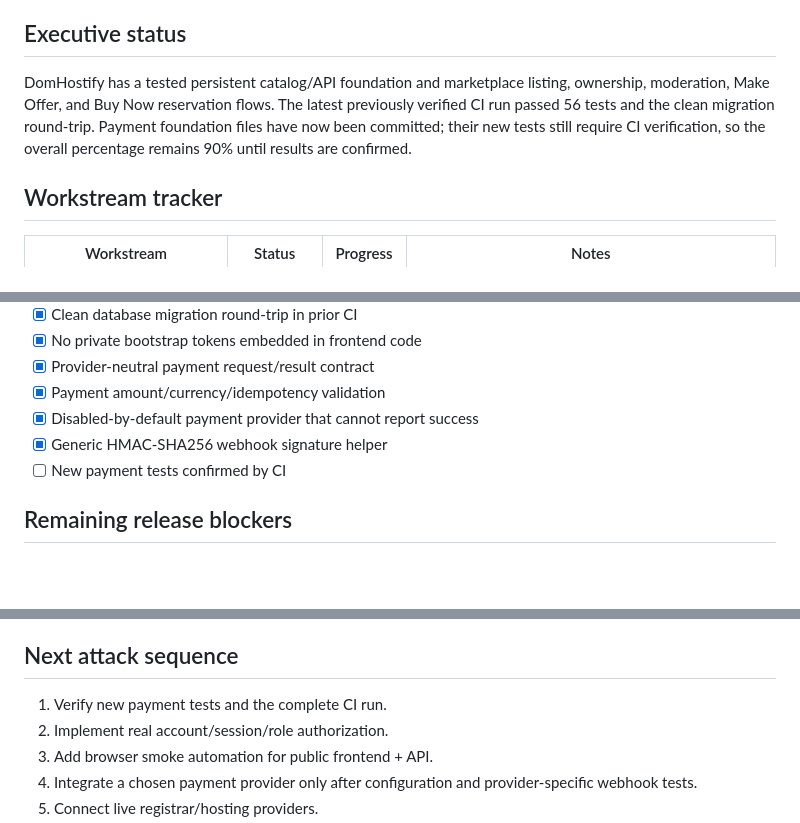
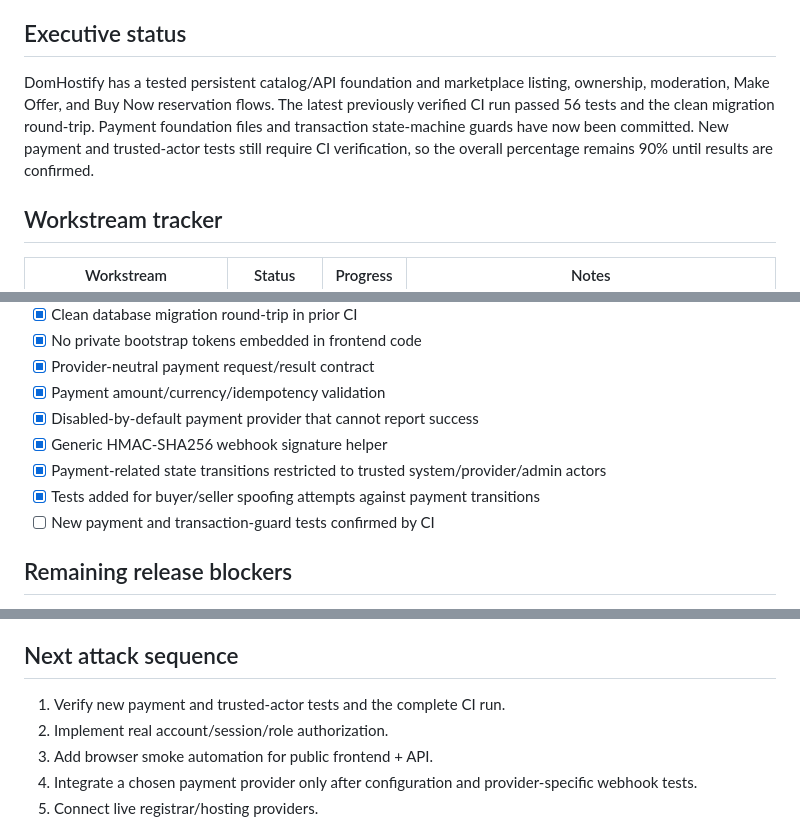
Before and after one commit to digiservbiz/Domhostify, a Markdown page: status.md, 3 parts joined by grey strips. Drawn GitHub-style; blank space fills up the shorter version.

Commit message:
Track trusted payment transition guards in status

```diff
--- a/status.md
+++ b/status.md
@@ -5,7 +5,7 @@
 **Overall progress:** 90%
 
 ## Executive status
-DomHostify has a tested persistent catalog/API foundation and marketplace listing, ownership, moderation, Make Offer, and Buy Now reservation flows. The latest previously verified CI run passed 56 tests and the clean migration round-trip. Payment foundation files have now been committed; their new tests still require CI verification, so the overall percentage remains 90% until results are confirmed.
+DomHostify has a tested persistent catalog/API foundation and marketplace listing, ownership, moderation, Make Offer, and Buy Now reservation flows. The latest previously verified CI run passed 56 tests and the clean migration round-trip. Payment foundation files and transaction state-machine guards have now been committed. New payment and trusted-actor tests still require CI verification, so the overall percentage remains 90% until results are confirmed.
 
 ## Workstream tracker
 | Workstream | Status | Progress | Notes |
@@ -31,7 +31,9 @@ DomHostify has a tested persistent catalog/API foundation and marketplace listin
 - [x] Payment amount/currency/idempotency validation
 - [x] Disabled-by-default payment provider that cannot report success
 - [x] Generic HMAC-SHA256 webhook signature helper
-- [ ] New payment tests confirmed by CI
+- [x] Payment-related state transitions restricted to trusted system/provider/admin actors
+- [x] Tests added for buyer/seller spoofing attempts against payment transitions
+- [ ] New payment and transaction-guard tests confirmed by CI
 
 ## Remaining release blockers
 - [ ] Browser/runtime smoke test against a running API
@@ -45,7 +47,7 @@ DomHostify has a tested persistent catalog/API foundation and marketplace listin
 - [ ] Auctions
 
 ## Next attack sequence
-1. Verify new payment tests and the complete CI run.
+1. Verify new payment and trusted-actor tests and the complete CI run.
 2. Implement real account/session/role authorization.
 3. Add browser smoke automation for public frontend + API.
 4. Integrate a chosen payment provider only after configuration and provider-specific webhook tests.
```
